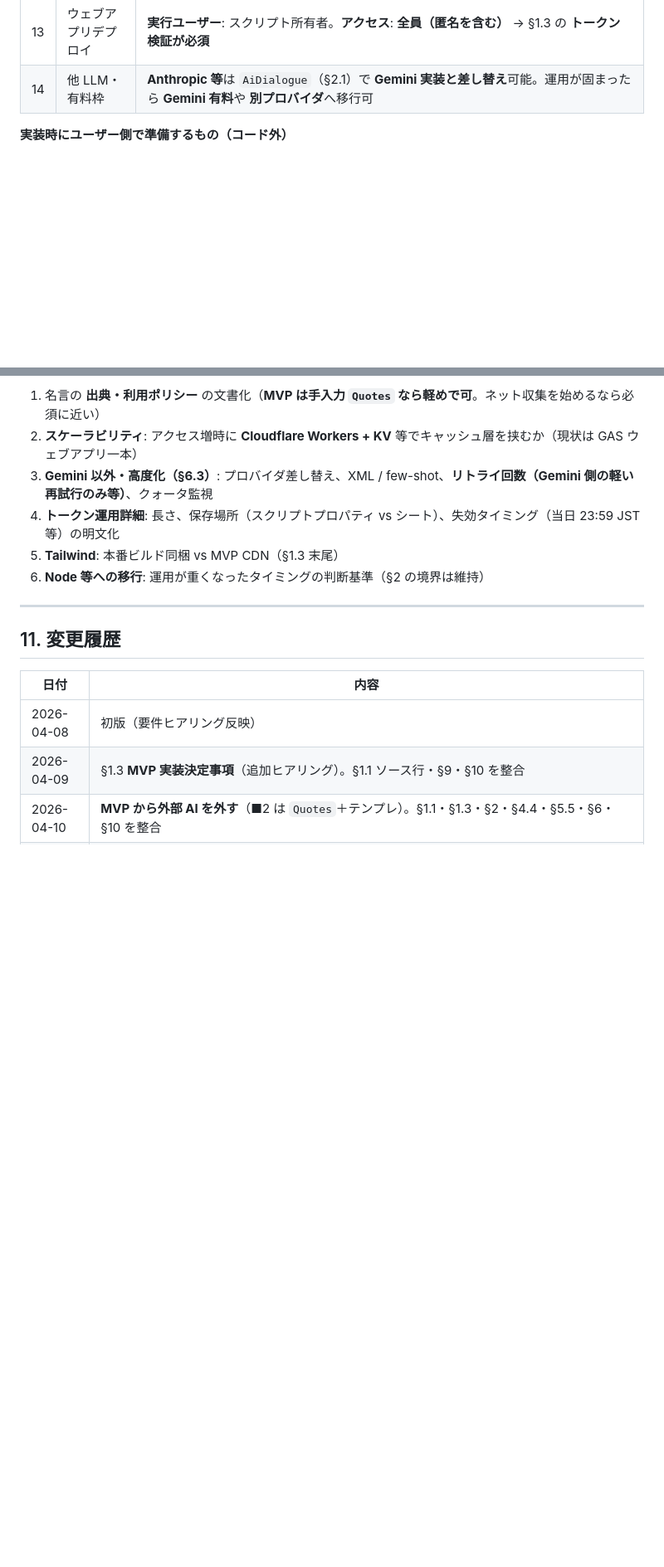
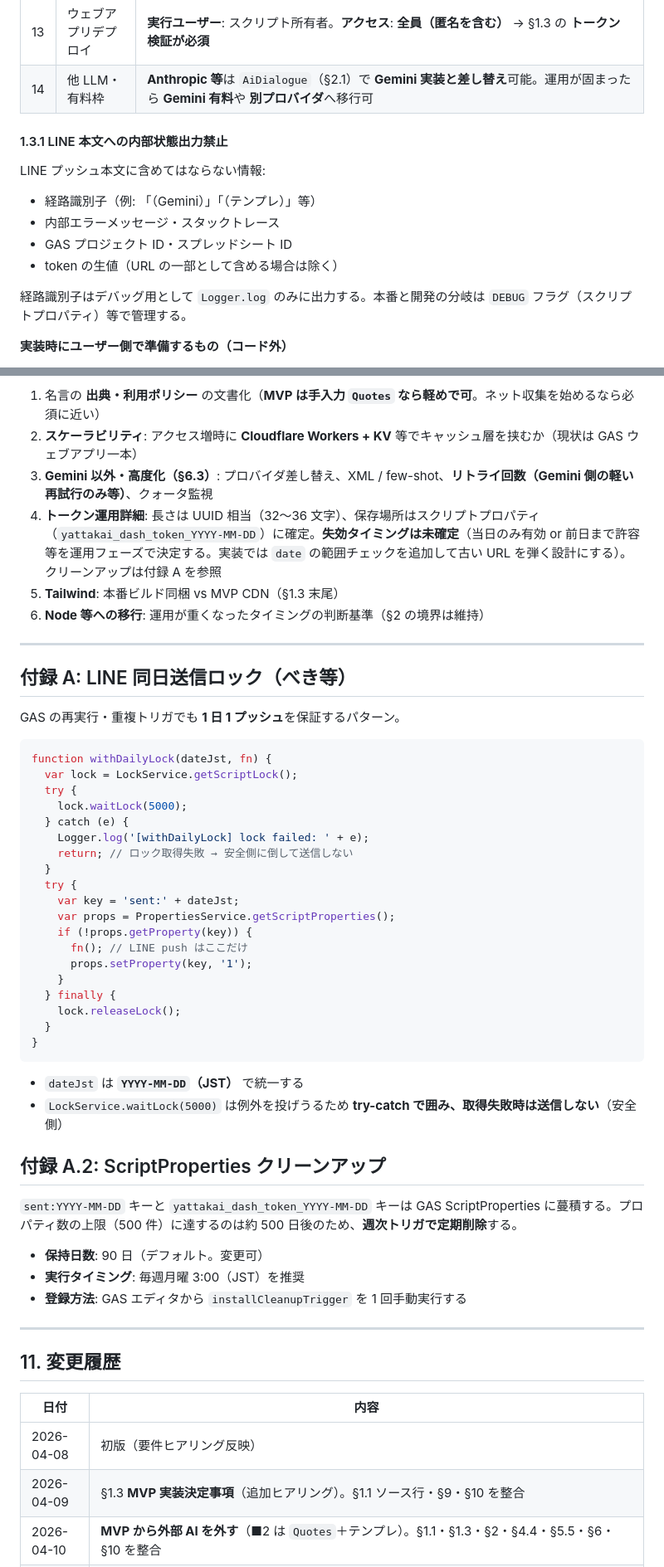
Before and after one commit to happyodyssey73-art/yattakai-task-checker, a Markdown page: docs/SPEC.md, 2 parts joined by grey strips. Shown at 83% size. GitHub-like rendering; blank space fills up the shorter version.

Commit message:
docs(spec): reflect review findings and implementation gaps
Made-with: Cursor

````diff
--- a/docs/SPEC.md
+++ b/docs/SPEC.md
@@ -49,6 +49,17 @@
 | 12 | ソース管理 | **`clasp`** でローカル（`yattakai-task-checker`）と双方向同期し **Git にコミット** |
 | 13 | ウェブアプリデプロイ | **実行ユーザー**: スクリプト所有者。**アクセス**: **全員（匿名を含む）** → §1.3 の **トークン検証が必須** |
 | 14 | 他 LLM・有料枠 | **Anthropic 等**は `AiDialogue`（§2.1）で **Gemini 実装と差し替え**可能。運用が固まったら **Gemini 有料**や **別プロバイダ**へ移行可 |
+
+#### 1.3.1 LINE 本文への内部状態出力禁止
+
+LINE プッシュ本文に含めてはならない情報:
+
+- 経路識別子（例: 「（Gemini）」「（テンプレ）」等）
+- 内部エラーメッセージ・スタックトレース
+- GAS プロジェクト ID・スプレッドシート ID
+- token の生値（URL の一部として含める場合は除く）
+
+経路識別子はデバッグ用として `Logger.log` のみに出力する。本番と開発の分岐は `DEBUG` フラグ（スクリプトプロパティ）等で管理する。
 
 **実装時にユーザー側で準備するもの（コード外）**
 
@@ -407,10 +448,49 @@ MVP では UI プレースホルダーのみ。実装時は「イベントをキ
 1. 名言の **出典・利用ポリシー** の文書化（**MVP は手入力 `Quotes` なら軽めで可**。ネット収集を始めるなら必須に近い）
 2. **スケーラビリティ**: アクセス増時に **Cloudflare Workers + KV** 等でキャッシュ層を挟むか（現状は GAS ウェブアプリ一本）
 3. **Gemini 以外・高度化（§6.3）**: プロバイダ差し替え、XML / few-shot、**リトライ回数（Gemini 側の軽い再試行のみ等）**、クォータ監視
-4. **トークン運用詳細**: 長さ、保存場所（スクリプトプロパティ vs シート）、失効タイミング（当日 23:59 JST 等）の明文化
+4. **トークン運用詳細**: 長さは UUID 相当（32～36 文字）、保存場所はスクリプトプロパティ（`yattakai_dash_token_YYYY-MM-DD`）に確定。**失効タイミングは未確定**（当日のみ有効 or 前日まで許容等を運用フェーズで決定する。実装では `date` の範囲チェックを追加して古い URL を弾く設計にする）。クリーンアップは付録 A を参照
 5. **Tailwind**: 本番ビルド同梱 vs MVP CDN（§1.3 末尾）
 6. **Node 等への移行**: 運用が重くなったタイミングの判断基準（§2 の境界は維持）
 
+
+---
+
+## 付録 A: LINE 同日送信ロック（べき等）
+
+GAS の再実行・重複トリガでも **1 日 1 プッシュ**を保証するパターン。
+
+```javascript
+function withDailyLock(dateJst, fn) {
+  var lock = LockService.getScriptLock();
+  try {
+    lock.waitLock(5000);
+  } catch (e) {
+    Logger.log('[withDailyLock] lock failed: ' + e);
+    return; // ロック取得失敗 → 安全側に倒して送信しない
+  }
+  try {
+    var key = 'sent:' + dateJst;
+    var props = PropertiesService.getScriptProperties();
+    if (!props.getProperty(key)) {
+      fn(); // LINE push はここだけ
+      props.setProperty(key, '1');
+    }
+  } finally {
+    lock.releaseLock();
+  }
+}
+```
+
+- `dateJst` は **`YYYY-MM-DD`（JST）** で統一する
+- `LockService.waitLock(5000)` は例外を投げうるため **try-catch で囲み、取得失敗時は送信しない**（安全側）
+
+## 付録 A.2: ScriptProperties クリーンアップ
+
+`sent:YYYY-MM-DD` キーと `yattakai_dash_token_YYYY-MM-DD` キーは GAS ScriptProperties に蔓積する。プロパティ数の上限（500 件）に達するのは約 500 日後のため、**週次トリガで定期削除**する。
+
+- **保持日数**: 90 日（デフォルト。変更可）
+- **実行タイミング**: 毎週月曜 3:00（JST）を推奨
+- **登録方法**: GAS エディタから `installCleanupTrigger` を 1 回手動実行する
 ---
 
 ## 11. 変更履歴
````
Also changed, not shown: other parts of docs/SPEC.md (+32 -0 lines).
